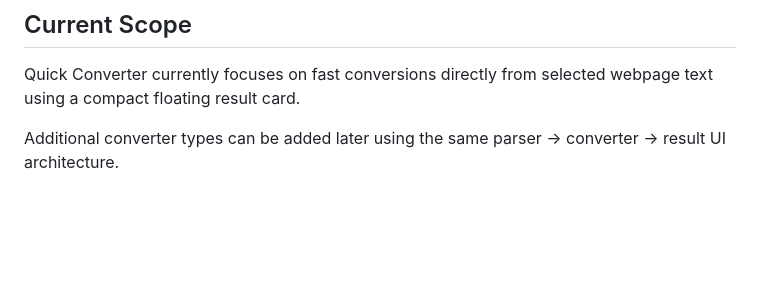
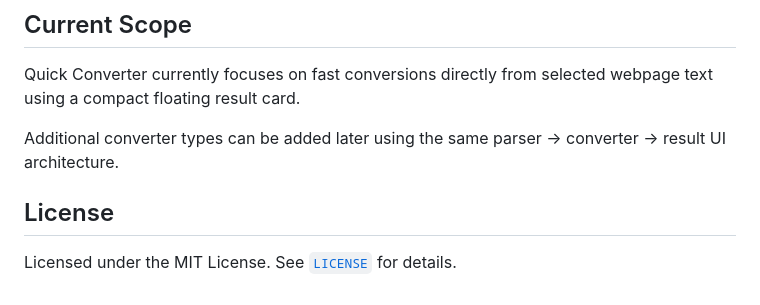
Before and after one commit to Gunawan10/quick-converter, a Markdown page: README.md, the part around the change. Rendered like a GitHub page; blank space fills up the shorter version.

Commit message:
Document MIT license in README

```diff
--- a/README.md
+++ b/README.md
@@ -426,3 +426,7 @@ Main design rules:
 Quick Converter currently focuses on fast conversions directly from selected webpage text using a compact floating result card.
 
 Additional converter types can be added later using the same parser → converter → result UI architecture.
+
+## License
+
+Licensed under the MIT License. See [`LICENSE`](LICENSE) for details.
```
